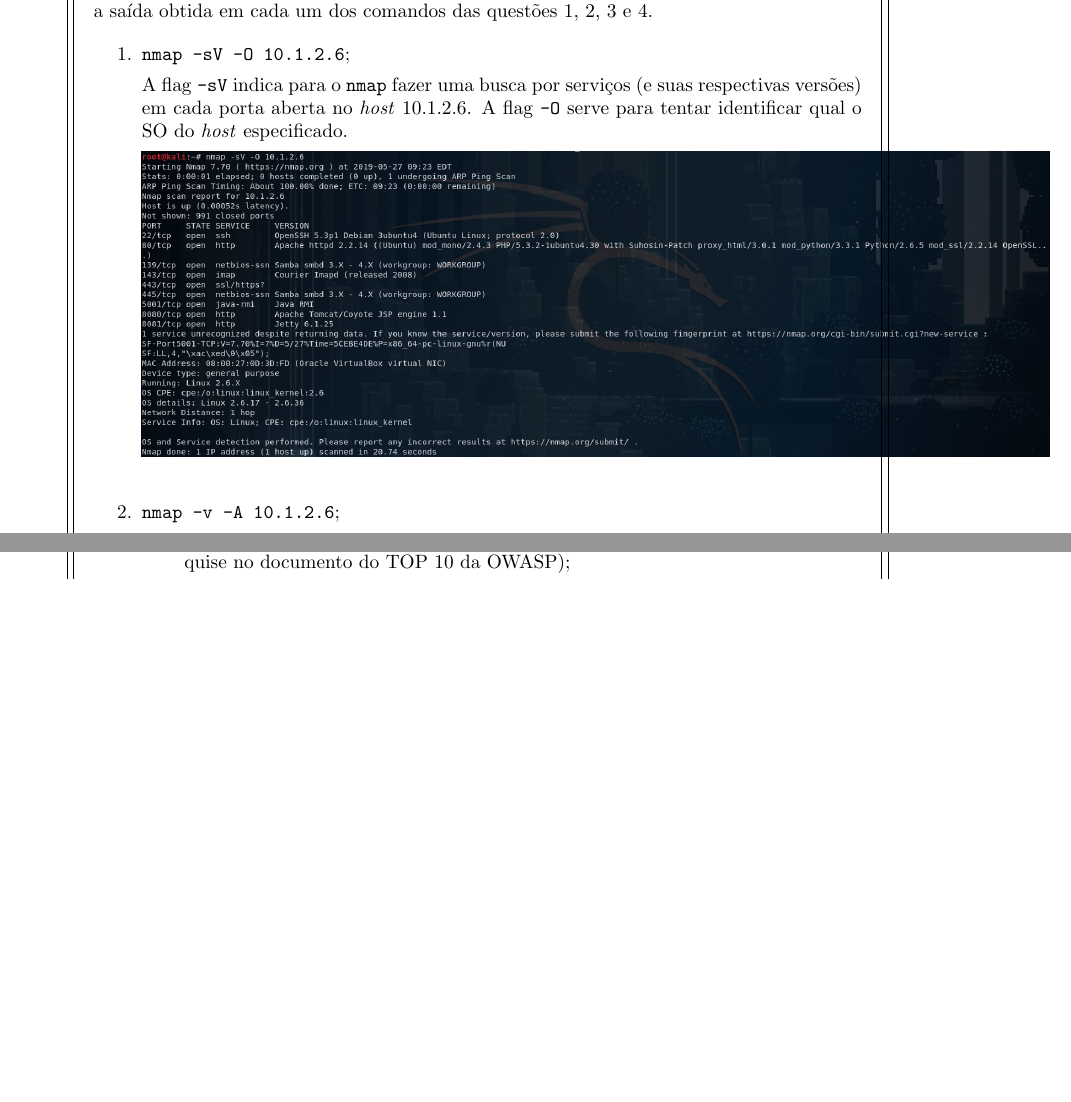
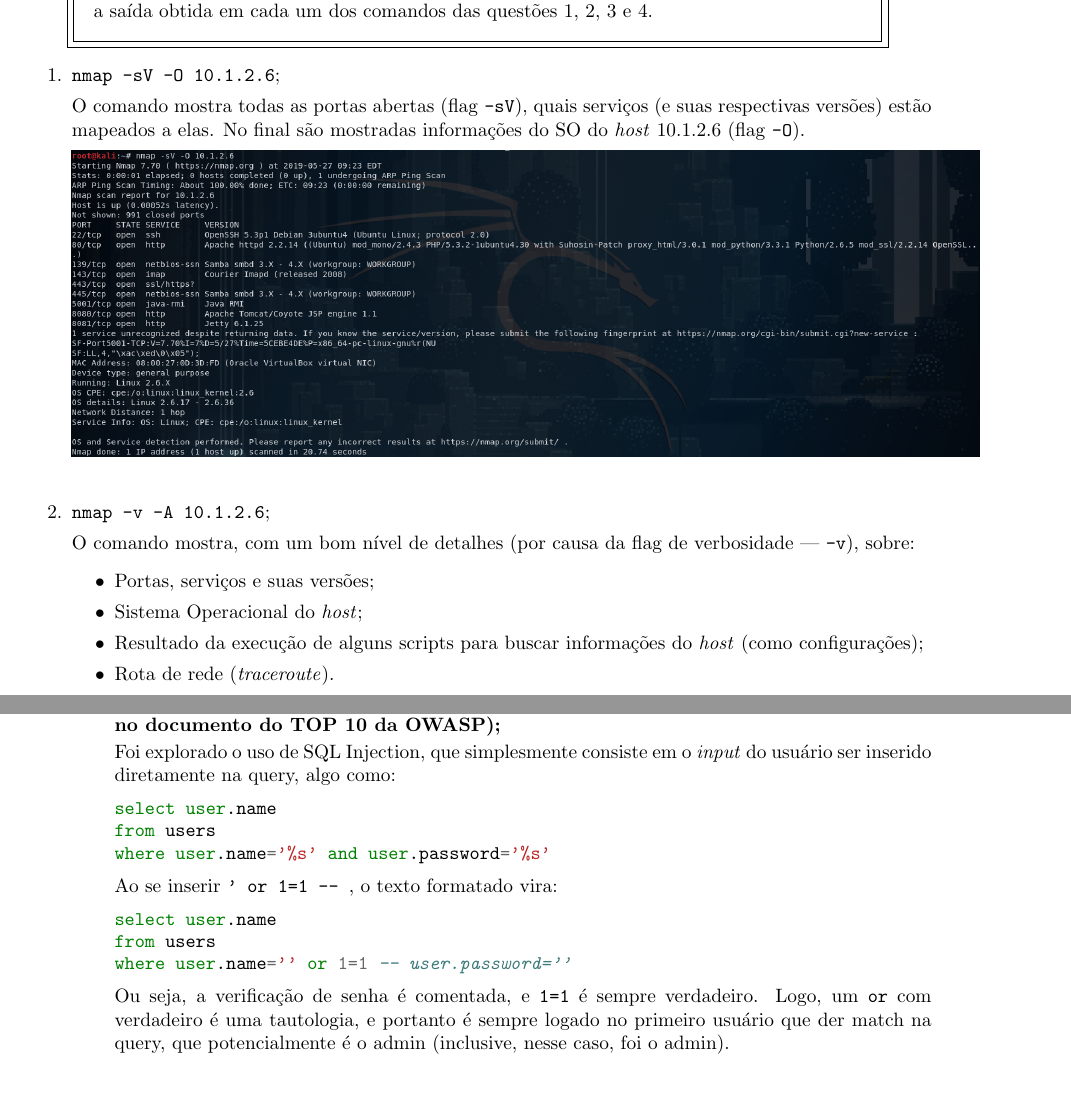
Before and after one commit to JPTIZ/individual-sec, a LaTeX document (4-kali/report.tex): two parts of pages 1 and 3 of 5 before the commit and two parts of pages 1 and 3 of 6 after it, joined at a grey line, cut so that both start at the same text, the shorter picture padded with empty space. Compiled offline with pdfLaTeX.

Commit message:
Add lots of answers until Q9.

```diff
--- a/4-kali/report.tex
+++ b/4-kali/report.tex
@@ -14,6 +14,8 @@
 \usepackage[margin=1in]{geometry}
 \usepackage{minted}
 \usepackage{xcolor}
+
+\setminted{autogobble}
 
 % To-do List
 \usepackage{amssymb}
@@ -81,16 +83,26 @@
         Copie e cole screenshots de telas obtidas na execução dos comandos.
         Explique brevemente a saída obtida em cada um dos comandos das questões
         1, 2, 3 e 4.
+    \end{superframe}
 
     \begin{enumerate}
         \item \texttt{nmap -sV -O 10.1.2.6};
 
-                A flag \code{-sV} indica para o \code{nmap} fazer uma busca por
-                serviços (e suas respectivas versões) em cada porta aberta no
-                \textit{host} 10.1.2.6. A flag \code{-O} serve para tentar
-                identificar qual o SO do \textit{host} especificado.
+            O comando mostra todas as portas abertas (flag \code{-sV}), quais
+            serviços (e suas respectivas versões) estão mapeados a elas. No
+            final são mostradas informações do SO do \textit{host} 10.1.2.6
+            (flag \code{-O}).
 
-                \img{imgs/q1-1.png}
+            \img{imgs/q1_1}
 
         \item \texttt{nmap -v -A 10.1.2.6};
 
+            O comando mostra, com um bom nível de detalhes (por causa da flag
+            de verbosidade --- \code{-v}), sobre:
+            \begin{itemize}
+                \item Portas, serviços e suas versões;
+                \item Sistema Operacional do \textit{host};
+                \item Resultado da execução de alguns scripts para buscar
+                    informações do \textit{host} (como configurações);
+                \item Rota de rede (\textit{traceroute}).
+            \end{itemize}
@@ -97,4 +114,2 @@
         \item \texttt{nmap -sS -v --top-ports 10 --reason -oA saidanmap
             www.ufsc.br};
-            \item Crie um comando com opções diferentes das usadas nas questões
-                anteriores e explique a saída obtida pelo seu comando.
@@ -101,7 +145,2 @@
         \item Responda:
             \begin{enumerate}
-                    \item Qual a diferença entre um scan de conexão TCP e um
-                        SYN scan?
-                    \item Qual questão anterior usa scan de conexão TCP e qual
-                        questão usa SYN scan?
-                    \item Comente pelo menos uma vulnerabilidade da máquina
@@ -108,2 +164 @@
                         Owasp Broken, listando a identificação CVE
-                        (\url{cve.mitre.org}) da vulnerabilidade.
@@ -110,6 +171,5 @@
             \end{enumerate}
     \end{enumerate}
-    \end{superframe}
 
     %--------------------------------------------------------------------------
     \section{Nikto}
@@ -132,23 +204,10 @@
     %--------------------------------------------------------------------------
     \section{OWASP}
 
-    \begin{superframe}
     \begin{enumerate}
         \setcounter{enumi}{6}
         \item Explique as vulnerabilidades A1, A2, A3 e A7 do documento TOP
             TEN 2017:
-                \url{https://www.owasp.org/images/7/72/OWASP_Top_10-2017_$28en$29.pdf.pdf};
+            \url{https://www.owasp.org/images/7/72/OWASP_Top_10-2017_%28en%29.pdf.pdf};
         \item Faça:
             \begin{enumerate}
-                    \item Acesse a aplicação Mutillidae: abra o browser da sua
-                        máquina real ou na Kali Linux no site \url{http://<IP
-                        da Kali>/mutillidae} e clique em Login. No campo
-                        Username, digite \texttt{' or 1=1 -- }. O campo
-                        password pode ficar em branco. Copie e cole a tela do
-                        seu experimento;
-                    \item Explique o resultado obtido e a vulnerabilidade
-                        explorada no experimento (pesquise no documento do TOP
-                        10 da OWASP);
-                    \item O que pode ser feito para impedir a exploração dessa
-                        vulnerabilidade?
-                    \item Clique em Logout.
@@ -154,0 +217 @@
+                        No campo Username, digite \texttt{' or 1=1 -- }. O
@@ -154,0 +223,27 @@
+                \item \textbf{Explique o resultado obtido e a vulnerabilidade
+                    explorada no experimento (pesquise no documento do TOP 10
+                da OWASP);}
+
+                    Foi explorado o uso de SQL Injection, que simplesmente
+                    consiste em o \textit{input} do usuário ser inserido
+                    diretamente na query, algo como:
+
+                    \begin{minted}{sql}
+                        select user.name
+                        from users
+                        where user.name='%s' and user.password='%s'
+                    \end{minted}
+
+                    Ao se inserir \code{' or 1=1 -- }, o texto formatado vira:
+
+                    \begin{minted}{sql}
+                        select user.name
+                        from users
+                        where user.name='' or 1=1 -- user.password=''
+                    \end{minted}
+
+                    Ou seja, a verificação de senha é comentada, e \code{1=1} é
+                    sempre verdadeiro. Logo, um \code{or} com verdadeiro é uma
+                    tautologia, e portanto é sempre logado no primeiro usuário
+                    que der match na query, que potencialmente é o admin
+                    (inclusive, nesse caso, foi o admin).
```
Also changed, not shown: 4-kali/imgs/q1-2_2.png (deleted), 4-kali/imgs/q1-3_1.png (deleted), 4-kali/imgs/q1-3_2.png (deleted), 4-kali/imgs/q1-4_1.png (deleted), 4-kali/imgs/q1-4_2.png (deleted), 4-kali/imgs/q1-5.png (deleted), 4-kali/imgs/q1_1.png (renamed from 4-kali/imgs/q1-1.png), 4-kali/imgs/q1_2_1.png (renamed from 4-kali/imgs/q1-2_1.png), 4-kali/imgs/q1_2_3.png (renamed from 4-kali/imgs/q1-2_3.png), 4-kali/imgs/q2-2.png (deleted), 4-kali/imgs/q2-3.png (deleted), 4-kali/report.tex (109 more changed lines), 9 other files. Lines whose indentation alone changed are shown as unchanged.
